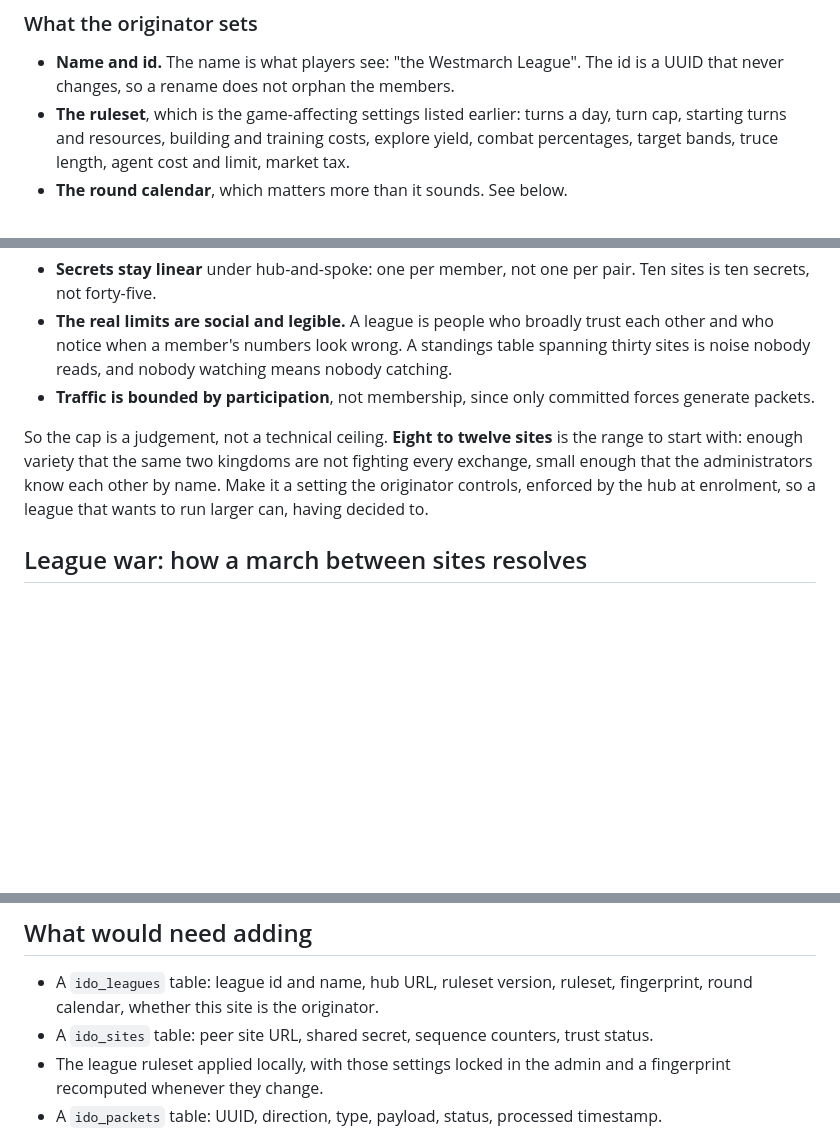
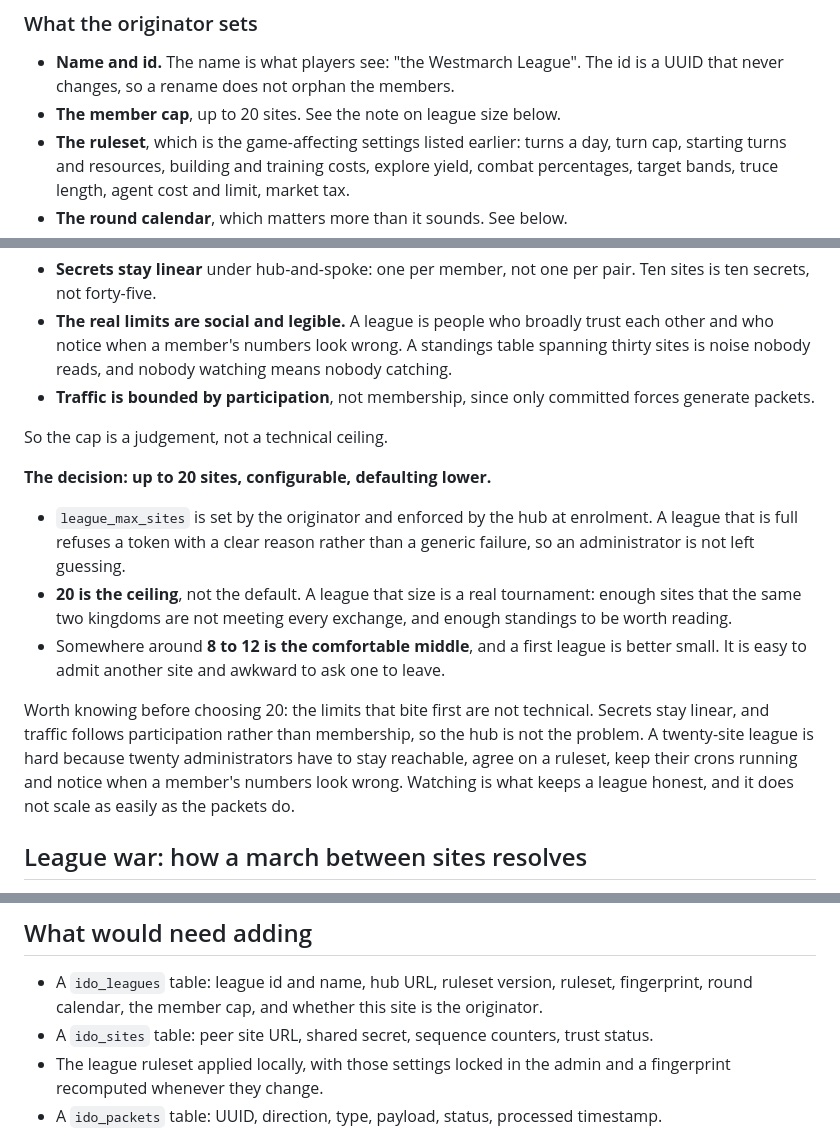
Before and after one commit to md99999/imperial-dominion-online, a Markdown page: docs/CROSS-SITE.md, 3 parts joined by grey strips. Rendered like a GitHub page; blank space fills up the shorter version.

Commit message:
Design note: cap a league at 20 sites, configurable by the originator
Settles the open question. league_max_sites is set by the originator and
enforced by the hub at enrolment, with 20 as the ceiling rather than the
default; a full league refuses a token with a reason rather than a generic
failure.

Notes why the ceiling is where it is. The technical limits do not bite:
secrets stay linear under hub-and-spoke and traffic follows participation
rather than membership. What is hard about twenty sites is twenty
administrators staying reachable, agreeing a ruleset, keeping crons running
and noticing when a member's numbers look wrong. Watching is what keeps a
league honest and it scales worse than the packets do, so a first league is
better at eight to twelve: easy to admit another site, awkward to ask one to
leave.

Co-Authored-By: Claude Opus 5 <noreply@anthropic.com>

```diff
--- a/docs/CROSS-SITE.md
+++ b/docs/CROSS-SITE.md
@@ -255,6 +255,7 @@ members accepting it.
 
 - **Name and id.** The name is what players see: "the Westmarch League". The id is a UUID that
   never changes, so a rename does not orphan the members.
+- **The member cap**, up to 20 sites. See the note on league size below.
 - **The ruleset**, which is the game-affecting settings listed earlier: turns a day, turn cap,
   starting turns and resources, building and training costs, explore yield, combat percentages,
   target bands, truce length, agent cost and limit, market tax.
@@ -360,10 +361,24 @@ a number. What can be reasoned about:
 - **Traffic is bounded by participation**, not membership, since only committed forces generate
   packets.
 
-So the cap is a judgement, not a technical ceiling. **Eight to twelve sites** is the range to start
-with: enough variety that the same two kingdoms are not fighting every exchange, small enough that
-the administrators know each other by name. Make it a setting the originator controls, enforced by
-the hub at enrolment, so a league that wants to run larger can, having decided to.
+So the cap is a judgement, not a technical ceiling.
+
+**The decision: up to 20 sites, configurable, defaulting lower.**
+
+- `league_max_sites` is set by the originator and enforced by the hub at enrolment. A league that
+  is full refuses a token with a clear reason rather than a generic failure, so an administrator
+  is not left guessing.
+- **20 is the ceiling**, not the default. A league that size is a real tournament: enough sites
+  that the same two kingdoms are not meeting every exchange, and enough standings to be worth
+  reading.
+- Somewhere around **8 to 12 is the comfortable middle**, and a first league is better small. It
+  is easy to admit another site and awkward to ask one to leave.
+
+Worth knowing before choosing 20: the limits that bite first are not technical. Secrets stay
+linear, and traffic follows participation rather than membership, so the hub is not the problem. A
+twenty-site league is hard because twenty administrators have to stay reachable, agree on a
+ruleset, keep their crons running and notice when a member's numbers look wrong. Watching is what
+keeps a league honest, and it does not scale as easily as the packets do.
 
 ## League war: how a march between sites resolves
 
@@ -449,7 +464,7 @@ nothing goes negative.
 ## What would need adding
 
 - A `ido_leagues` table: league id and name, hub URL, ruleset version, ruleset, fingerprint, round
-  calendar, whether this site is the originator.
+  calendar, the member cap, and whether this site is the originator.
 - A `ido_sites` table: peer site URL, shared secret, sequence counters, trust status.
 - The league ruleset applied locally, with those settings locked in the admin and a fingerprint
   recomputed whenever they change.
```
